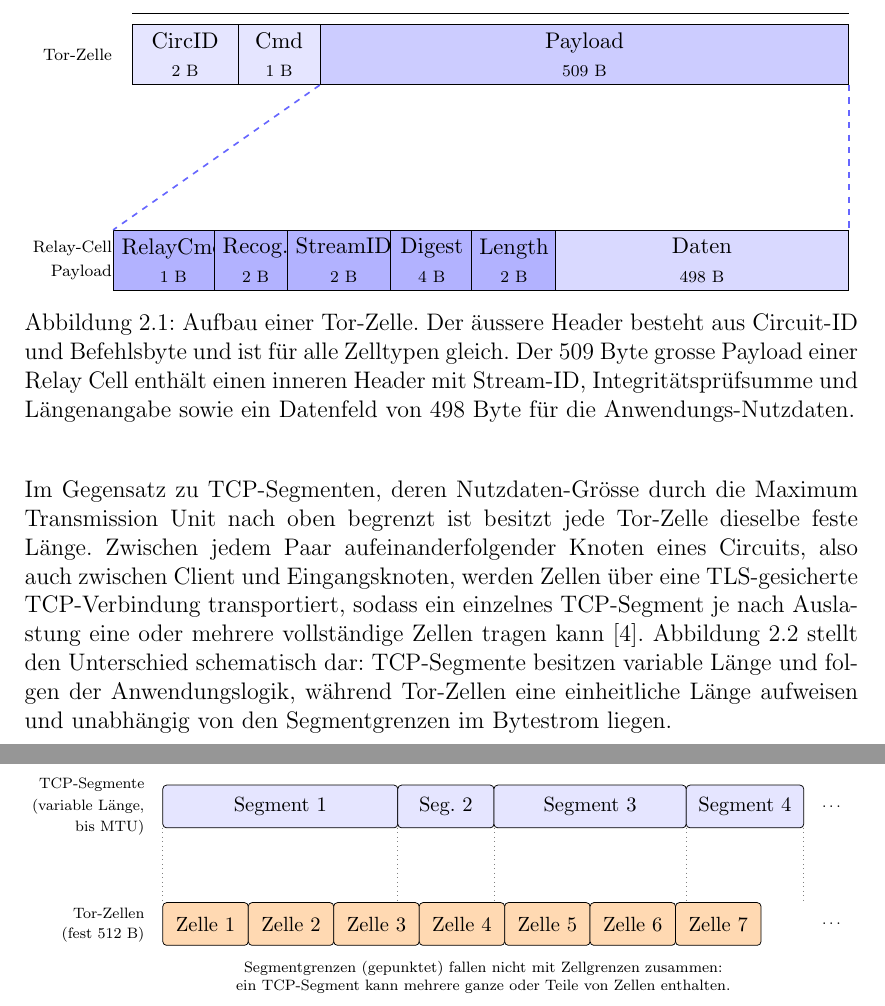
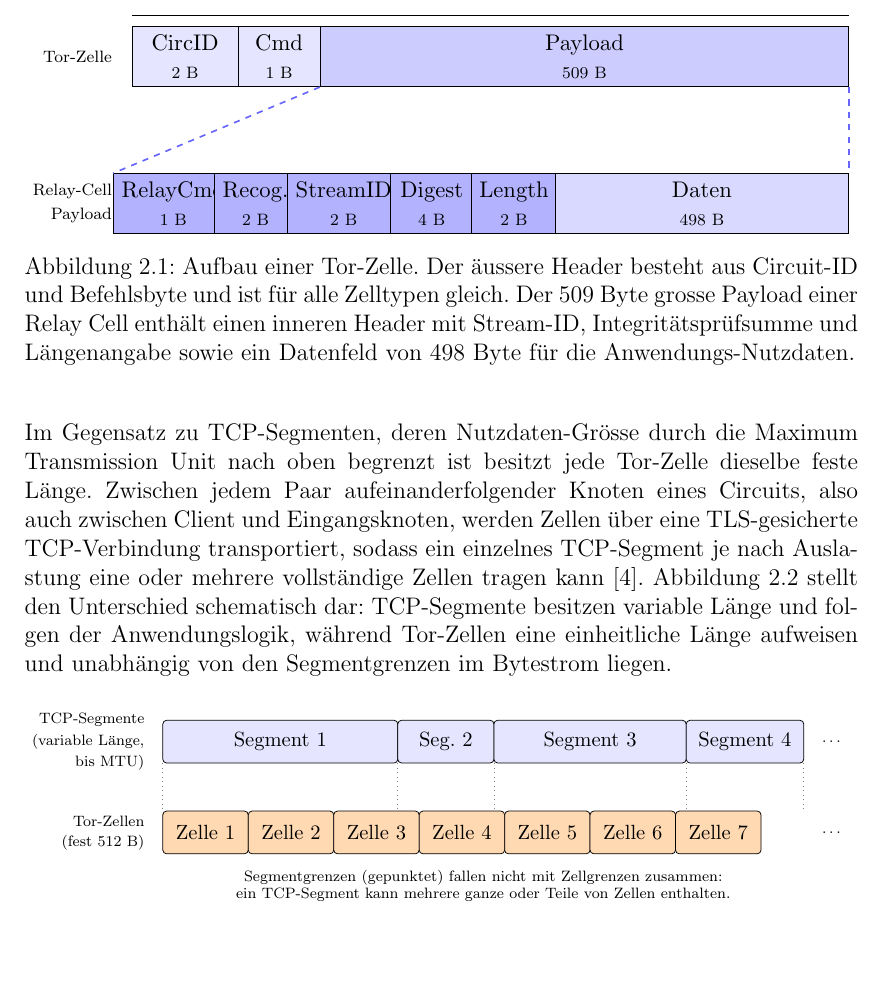
Before and after one commit to OliverStaub/BachelorThesis, a LaTeX thesis (src/thesis/hslu_thesis.tex, which reads src/thesis/figs/tcp_vs_cells_body.tex, src/thesis/figs/tor_cell_layout_body.tex): two parts of pages 15 and 16 of 81 before the commit and part of page 15 of 81 after it, the two joined at a grey line, cut so that both start at the same text, the shorter picture padded with empty space. Compiled offline with pdfLaTeX.

Commit message:
save work

```diff
--- a/src/thesis/figs/tcp_vs_cells_body.tex
+++ b/src/thesis/figs/tcp_vs_cells_body.tex
@@ -35,29 +35,29 @@
 % ----------------------------------------------------------
 % Untere Zeile: Tor-Zellen mit fester Grösse 512 B
 % ----------------------------------------------------------
-\node[lbl] at (-2mm, -16mm) {Tor-Zellen};
-\node[lbl] at (-2mm, -20mm) {(fest 512 B)};
+\node[lbl] at (-2mm, -11mm) {Tor-Zellen};
+\node[lbl] at (-2mm, -15mm) {(fest 512 B)};
 
 % Sieben Zellen, alle gleich breit, identisch hoch
 \foreach \i [count=\j from 0] in {1,2,3,4,5,6,7} {
-    \node[cell] at ({0mm + \j*16mm + 8mm}, -18mm) {Zelle \i};
+    \node[cell] at ({0mm + \j*16mm + 8mm}, -13mm) {Zelle \i};
 }
-\node[font=\scriptsize, anchor=west] at (122mm, -18mm) {\dots};
+\node[font=\scriptsize, anchor=west] at (122mm, -13mm) {\dots};
 
 % ----------------------------------------------------------
 % Verbindungslinien zwischen den Ebenen (Encapsulation)
 % Sie zeigen, dass Segment- und Zellgrenzen nicht zusammenfallen
 % ----------------------------------------------------------
-\draw[dotted, gray] (0mm, 0mm)    -- (0mm, -14mm);
-\draw[dotted, gray] (44mm, 0mm)   -- (44mm, -14mm);
-\draw[dotted, gray] (62mm, 0mm)   -- (62mm, -14mm);
-\draw[dotted, gray] (98mm, 0mm)   -- (98mm, -14mm);
-\draw[dotted, gray] (120mm, 0mm)  -- (120mm, -14mm);
+\draw[dotted, gray] (0mm, 0mm)    -- (0mm, -9mm);
+\draw[dotted, gray] (44mm, 0mm)   -- (44mm, -9mm);
+\draw[dotted, gray] (62mm, 0mm)   -- (62mm, -9mm);
+\draw[dotted, gray] (98mm, 0mm)   -- (98mm, -9mm);
+\draw[dotted, gray] (120mm, 0mm)  -- (120mm, -9mm);
 
 % ----------------------------------------------------------
 % Erklärender Hinweis
 % ----------------------------------------------------------
-\node[font=\scriptsize, align=center] at (60mm, -28mm)
+\node[font=\scriptsize, align=center] at (60mm, -23mm)
     {Segmentgrenzen (gepunktet) fallen nicht mit Zellgrenzen zusammen:\\
      ein TCP-Segment kann mehrere ganze oder Teile von Zellen enthalten.};
 
--- a/src/thesis/figs/tor_cell_layout_body.tex
+++ b/src/thesis/figs/tor_cell_layout_body.tex
@@ -39,15 +39,15 @@
 % Felder: RelayCmd (1 B) | Recognized (2 B) | StreamID (2 B)
 %       | Digest (4 B)   | Length (2 B)     | Daten (498 B)
 % ----------------------------------------------------------
-\node[lbl] at (-2mm, -28mm) {Relay-Cell};
-\node[lbl] at (-2mm, -32mm) {Payload};
+\node[lbl] at (-2mm, -18mm) {Relay-Cell};
+\node[lbl] at (-2mm, -22mm) {Payload};
 
-\node[rhdrbox,  minimum width=14mm] (r1) at (7mm,   -30mm) {RelayCmd\\\scriptsize 1 B};
-\node[rhdrbox,  minimum width=14mm] (r2) at (21mm,  -30mm) {Recog.\\\scriptsize 2 B};
-\node[rhdrbox,  minimum width=16mm] (r3) at (36mm,  -30mm) {StreamID\\\scriptsize 2 B};
-\node[rhdrbox,  minimum width=14mm] (r4) at (51mm,  -30mm) {Digest\\\scriptsize 4 B};
-\node[rhdrbox,  minimum width=14mm] (r5) at (65mm,  -30mm) {Length\\\scriptsize 2 B};
-\node[rdatabox, minimum width=50mm] (r6) at (97mm,  -30mm) {Daten\\\scriptsize 498 B};
+\node[rhdrbox,  minimum width=14mm] (r1) at (7mm,   -20mm) {RelayCmd\\\scriptsize 1 B};
+\node[rhdrbox,  minimum width=14mm] (r2) at (21mm,  -20mm) {Recog.\\\scriptsize 2 B};
+\node[rhdrbox,  minimum width=16mm] (r3) at (36mm,  -20mm) {StreamID\\\scriptsize 2 B};
+\node[rhdrbox,  minimum width=14mm] (r4) at (51mm,  -20mm) {Digest\\\scriptsize 4 B};
+\node[rhdrbox,  minimum width=14mm] (r5) at (65mm,  -20mm) {Length\\\scriptsize 2 B};
+\node[rdatabox, minimum width=50mm] (r6) at (97mm,  -20mm) {Daten\\\scriptsize 498 B};
 
 % Zoom-in: gestrichelte Linien vom Payload in der oberen Zeile
 % zu den Aussenkanten der unteren Aufschluesselung
```
